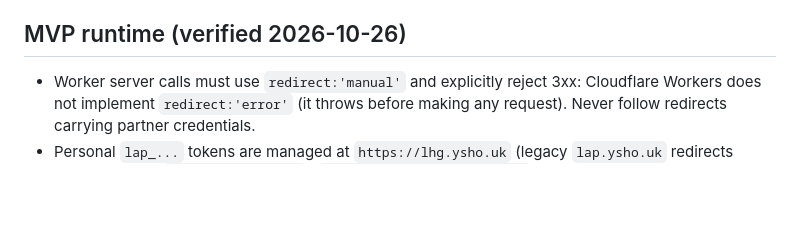
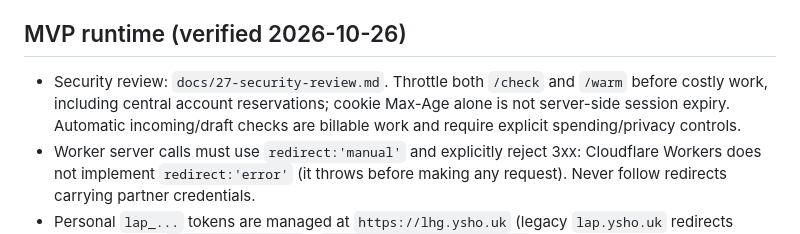
Before and after one commit to yonicc/lashon-hara-guard, a Markdown page: AGENTS.md, the part around the change. Rendered like a GitHub page; blank space fills up the shorter version.

Commit message:
Document pre-launch security review and verification limits

```diff
--- a/AGENTS.md
+++ b/AGENTS.md
@@ -29,6 +29,7 @@
 - Regression commands: `node --test extension/*.test.cjs`; in both `engine/` and `proxy/`: `npm run typecheck`, `npm test`. `proxy/test/contextIntegration.test.ts` exercises the real browser scripts through the Worker handler with a synthetic provider.
 
 ## MVP runtime (verified 2026-10-26)
+- Security review: `docs/27-security-review.md`. Throttle both `/check` and `/warm` before costly work, including central account reservations; cookie Max-Age alone is not server-side session expiry. Automatic incoming/draft checks are billable work and require explicit spending/privacy controls.
 - Worker server calls must use `redirect:'manual'` and explicitly reject 3xx:
   Cloudflare Workers does not implement `redirect:'error'` (it throws before
   making any request). Never follow redirects carrying partner credentials.
```
Also changed, not shown: docs/27-security-review.md (added, +33 -0 lines).
